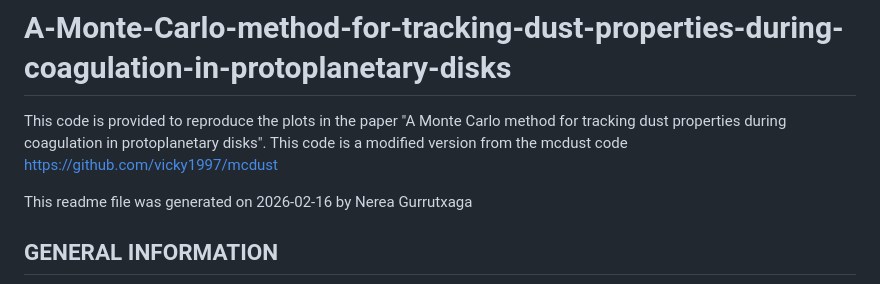
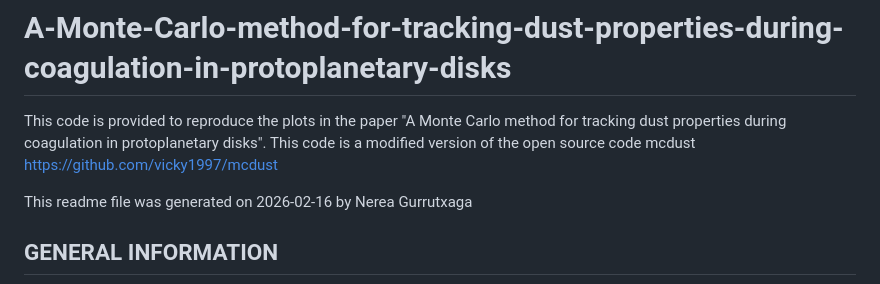
Before and after one commit to nereagurru/A-Monte-Carlo-method-for-tracking-dust-properties-during-coagulation-in-protoplanetary-disks, a Markdown page: README.md, the part around the change. GitHub-like rendering.

```diff
--- a/README.md
+++ b/README.md
@@ -1,6 +1,6 @@
 # A-Monte-Carlo-method-for-tracking-dust-properties-during-coagulation-in-protoplanetary-disks
 This code is provided to reproduce the plots in the paper "A Monte Carlo method for tracking dust properties during coagulation in protoplanetary disks".
-This code is a modified version from the mcdust code https://github.com/vicky1997/mcdust
+This code is a modified version of the open source code mcdust https://github.com/vicky1997/mcdust
 
 
 This readme file was generated on 2026-02-16 by Nerea Gurrutxaga
```
